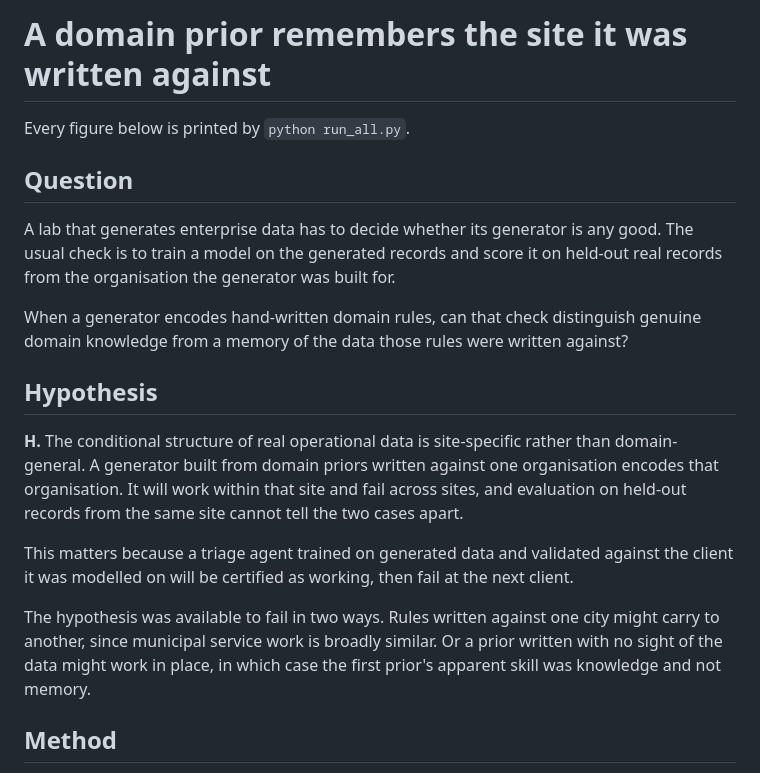
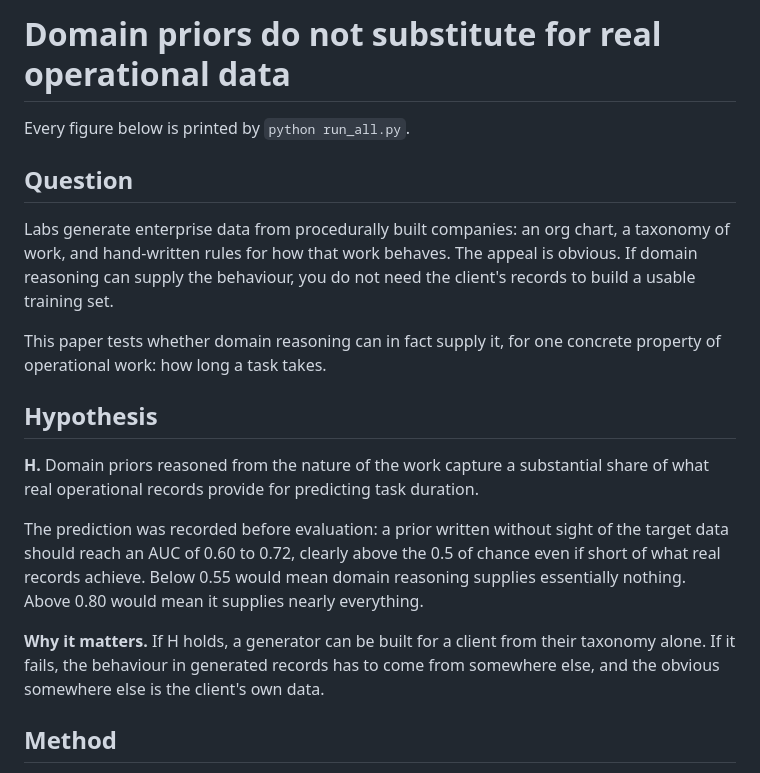
Before and after one commit to songwae2000/real-vs-generated, a Markdown page: paper/paper.md, the part around one of its changes. Drawn GitHub-style.

```diff
--- a/paper/paper.md
+++ b/paper/paper.md
@@ -1,34 +1,33 @@
-# A domain prior remembers the site it was written against
+# Domain priors do not substitute for real operational data
 
 Every figure below is printed by `python run_all.py`.
 
 ## Question
 
-A lab that generates enterprise data has to decide whether its generator is
-any good. The usual check is to train a model on the generated records and
-score it on held-out real records from the organisation the generator was
-built for.
+Labs generate enterprise data from procedurally built companies: an org chart,
+a taxonomy of work, and hand-written rules for how that work behaves. The
+appeal is obvious. If domain reasoning can supply the behaviour, you do not
+need the client's records to build a usable training set.
 
-When a generator encodes hand-written domain rules, can that check
-distinguish genuine domain knowledge from a memory of the data those rules
-were written against?
+This paper tests whether domain reasoning can in fact supply it, for one
+concrete property of operational work: how long a task takes.
 
 ## Hypothesis
 
-**H.** The conditional structure of real operational data is site-specific
-rather than domain-general. A generator built from domain priors written
-against one organisation encodes that organisation. It will work within that
-site and fail across sites, and evaluation on held-out records from the same
-site cannot tell the two cases apart.
+**H.** Domain priors reasoned from the nature of the work capture a
+substantial share of what real operational records provide for predicting task
+duration.
 
-This matters because a triage agent trained on generated data and validated
-against the client it was modelled on will be certified as working, then fail
-at the next client.
+The prediction was recorded before evaluation: a prior written without sight of
+the target data should reach an AUC of 0.60 to 0.72, clearly above the 0.5 of
+chance even if short of what real records achieve. Below 0.55 would mean domain
+reasoning supplies essentially nothing. Above 0.80 would mean it supplies
+nearly everything.
 
-The hypothesis was available to fail in two ways. Rules written against one
-city might carry to another, since municipal service work is broadly similar.
-Or a prior written with no sight of the data might work in place, in which
-case the first prior's apparent skill was knowledge and not memory.
+**Why it matters.** If H holds, a generator can be built for a client from
+their taxonomy alone. If it fails, the behaviour in generated records has to
+come from somewhere else, and the obvious somewhere else is the client's own
+data.
 
 ## Method
 
```
Also changed, not shown: other parts of paper/paper.md (+92 -86 lines).
